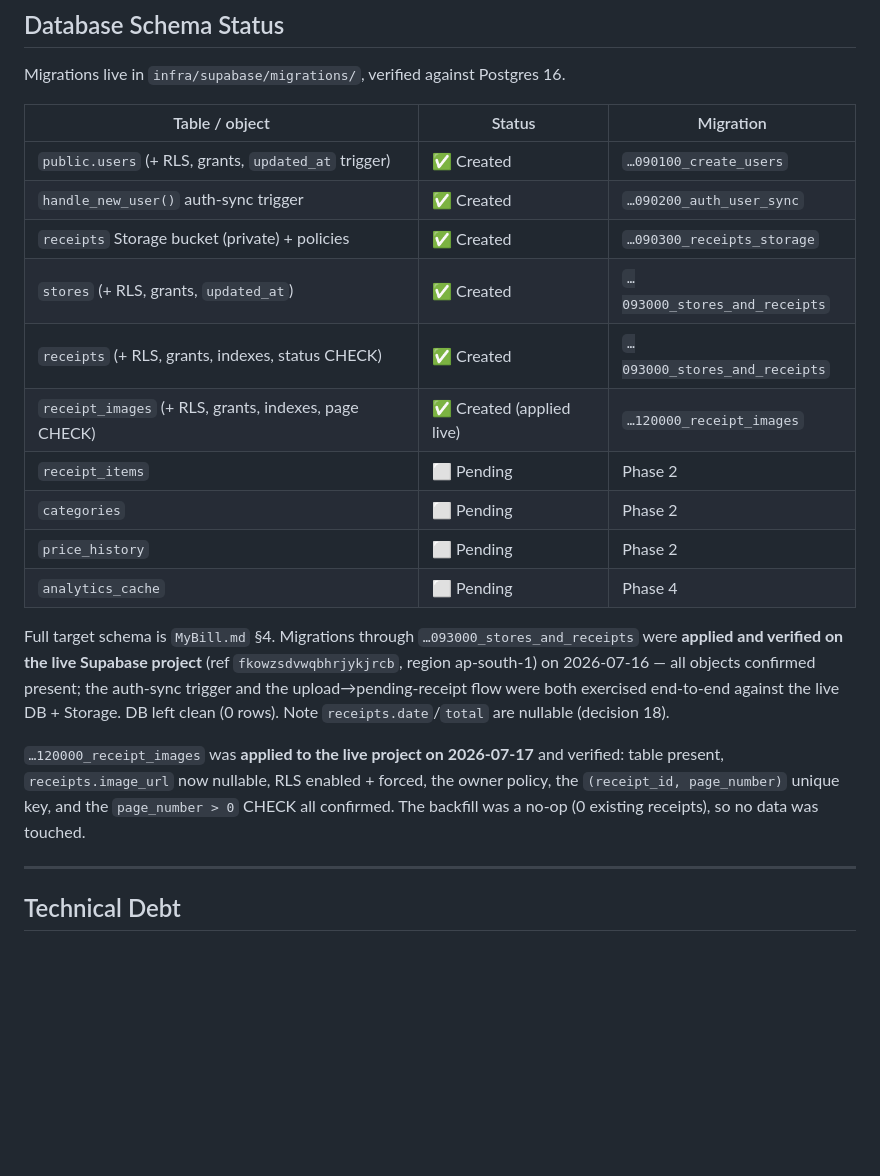
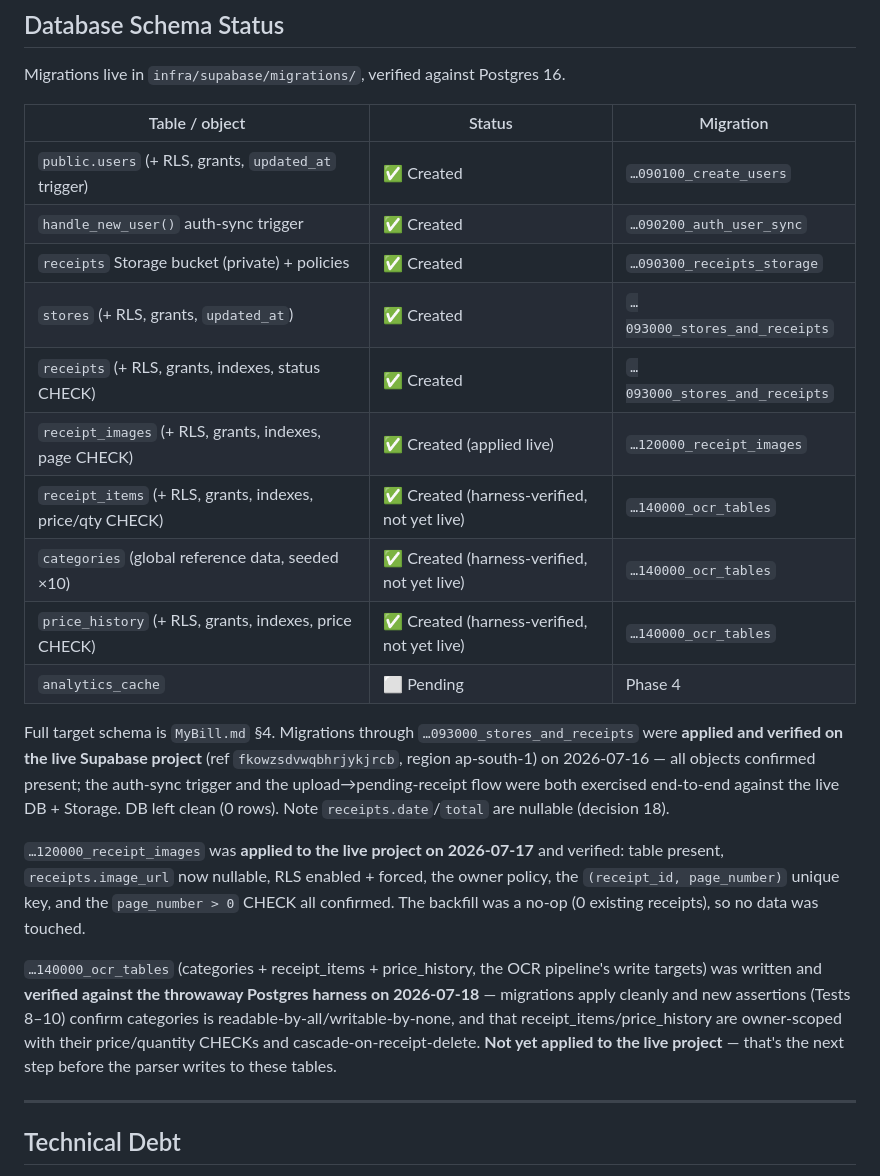
Before and after one commit to samarthkolur/MyBill, a Markdown page: DESIGN.md, the part around the change. Rendered like a GitHub page; blank space fills up the shorter version.

Commit message:
docs: record the OCR tables migration and its harness verification
Marks receipt_items, categories, and price_history as created and
harness-verified (Tests 8–10), and notes they are not yet applied to the live
project — the step before the parser can write to them.

```diff
--- a/DESIGN.md
+++ b/DESIGN.md
@@ -604,18 +604,18 @@ All responses use the standard envelope from `MyBill.md` §5 via `app.core.respo
 
 Migrations live in `infra/supabase/migrations/`, verified against Postgres 16.
 
-| Table / object                                        | Status                    | Migration                     |
-| ----------------------------------------------------- | ------------------------- | ----------------------------- |
-| `public.users` (+ RLS, grants, `updated_at` trigger)  | ✅ Created                | `…090100_create_users`        |
-| `handle_new_user()` auth-sync trigger                 | ✅ Created                | `…090200_auth_user_sync`      |
-| `receipts` Storage bucket (private) + policies        | ✅ Created                | `…090300_receipts_storage`    |
-| `stores` (+ RLS, grants, `updated_at`)                | ✅ Created                | `…093000_stores_and_receipts` |
-| `receipts` (+ RLS, grants, indexes, status CHECK)     | ✅ Created                | `…093000_stores_and_receipts` |
-| `receipt_images` (+ RLS, grants, indexes, page CHECK) | ✅ Created (applied live) | `…120000_receipt_images`      |
-| `receipt_items`                                       | ⬜ Pending                | Phase 2                       |
-| `categories`                                          | ⬜ Pending                | Phase 2                       |
-| `price_history`                                       | ⬜ Pending                | Phase 2                       |
-| `analytics_cache`                                     | ⬜ Pending                | Phase 4                       |
+| Table / object                                            | Status                                      | Migration                     |
+| --------------------------------------------------------- | ------------------------------------------- | ----------------------------- |
+| `public.users` (+ RLS, grants, `updated_at` trigger)      | ✅ Created                                  | `…090100_create_users`        |
+| `handle_new_user()` auth-sync trigger                     | ✅ Created                                  | `…090200_auth_user_sync`      |
+| `receipts` Storage bucket (private) + policies            | ✅ Created                                  | `…090300_receipts_storage`    |
+| `stores` (+ RLS, grants, `updated_at`)                    | ✅ Created                                  | `…093000_stores_and_receipts` |
+| `receipts` (+ RLS, grants, indexes, status CHECK)         | ✅ Created                                  | `…093000_stores_and_receipts` |
+| `receipt_images` (+ RLS, grants, indexes, page CHECK)     | ✅ Created (applied live)                   | `…120000_receipt_images`      |
+| `receipt_items` (+ RLS, grants, indexes, price/qty CHECK) | ✅ Created (harness-verified, not yet live) | `…140000_ocr_tables`          |
+| `categories` (global reference data, seeded ×10)          | ✅ Created (harness-verified, not yet live) | `…140000_ocr_tables`          |
+| `price_history` (+ RLS, grants, indexes, price CHECK)     | ✅ Created (harness-verified, not yet live) | `…140000_ocr_tables`          |
+| `analytics_cache`                                         | ⬜ Pending                                  | Phase 4                       |
 
 Full target schema is `MyBill.md` §4. Migrations through `…093000_stores_and_receipts` were
 **applied and verified on the live Supabase project** (ref `fkowzsdvwqbhrjykjrcb`, region
@@ -627,6 +627,13 @@ DB left clean (0 rows). Note `receipts.date`/`total` are nullable (decision 18).
 table present, `receipts.image_url` now nullable, RLS enabled + forced, the owner policy,
 the `(receipt_id, page_number)` unique key, and the `page_number > 0` CHECK all confirmed.
 The backfill was a no-op (0 existing receipts), so no data was touched.
+
+`…140000_ocr_tables` (categories + receipt_items + price_history, the OCR pipeline's write
+targets) was written and **verified against the throwaway Postgres harness on 2026-07-18** —
+migrations apply cleanly and new assertions (Tests 8–10) confirm categories is
+readable-by-all/writable-by-none, and that receipt_items/price_history are owner-scoped with
+their price/quantity CHECKs and cascade-on-receipt-delete. **Not yet applied to the live
+project** — that's the next step before the parser writes to these tables.
 
 ---
 
```
